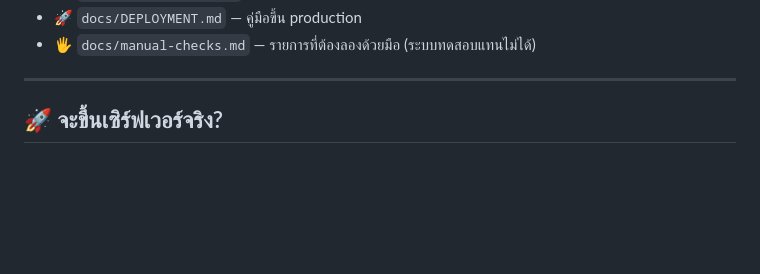
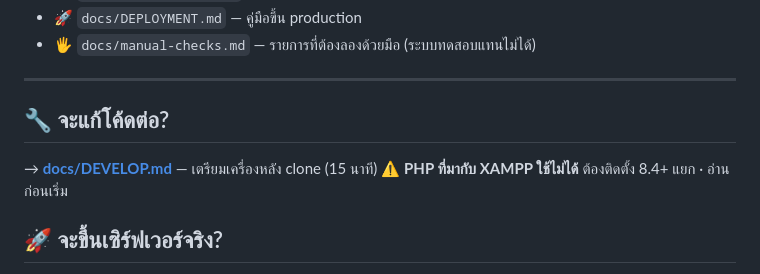
Before and after one commit to MarkkyAlert/ad-profit, a Markdown page: README.md, the part around the change. GitHub-like rendering; blank space fills up the shorter version.

```diff
--- a/README.md
+++ b/README.md
@@ -25,6 +25,11 @@
 - 🖐️ `docs/manual-checks.md` — รายการที่ต้องลองด้วยมือ (ระบบทดสอบแทนไม่ได้)
 
 ---
+
+## 🔧 จะแก้โค้ดต่อ?
+
+→ **[docs/DEVELOP.md](docs/DEVELOP.md)** — เตรียมเครื่องหลัง clone (15 นาที)
+⚠️ **PHP ที่มากับ XAMPP ใช้ไม่ได้** ต้องติดตั้ง 8.4+ แยก · อ่านก่อนเริ่ม
 
 ## 🚀 จะขึ้นเซิร์ฟเวอร์จริง?
 
```
Also changed, not shown: docs/DEVELOP.md (added, +226 -0 lines), docs/INSTALL.md (+17 -3 lines).
